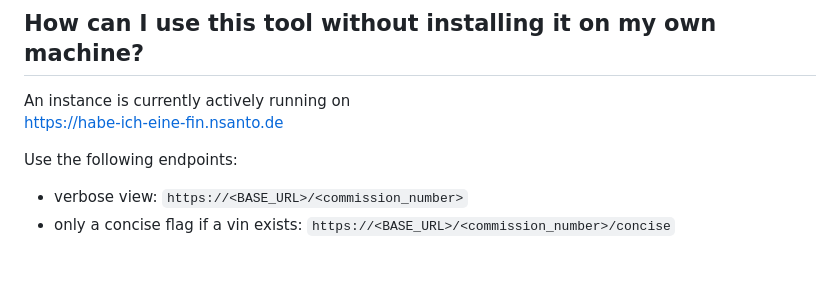
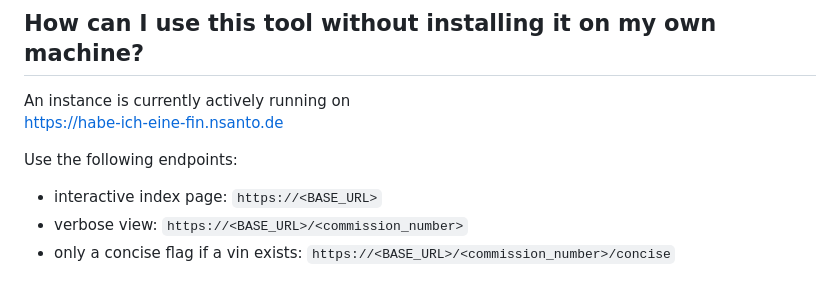
Before and after one commit to bindungszustandsamplitude/id-py, a Markdown page: README.md, the part around the change. Rendered like a GitHub page.

```diff
--- a/README.md
+++ b/README.md
@@ -25,6 +25,7 @@ An instance is currently actively running on
 https://habe-ich-eine-fin.nsanto.de
 
 Use the following endpoints:
+* interactive index page: `https://<BASE_URL>`
 * verbose view: `https://<BASE_URL>/<commission_number>`
 * only a concise flag if a vin exists: `https://<BASE_URL>/<commission_number>/concise`
 
```
